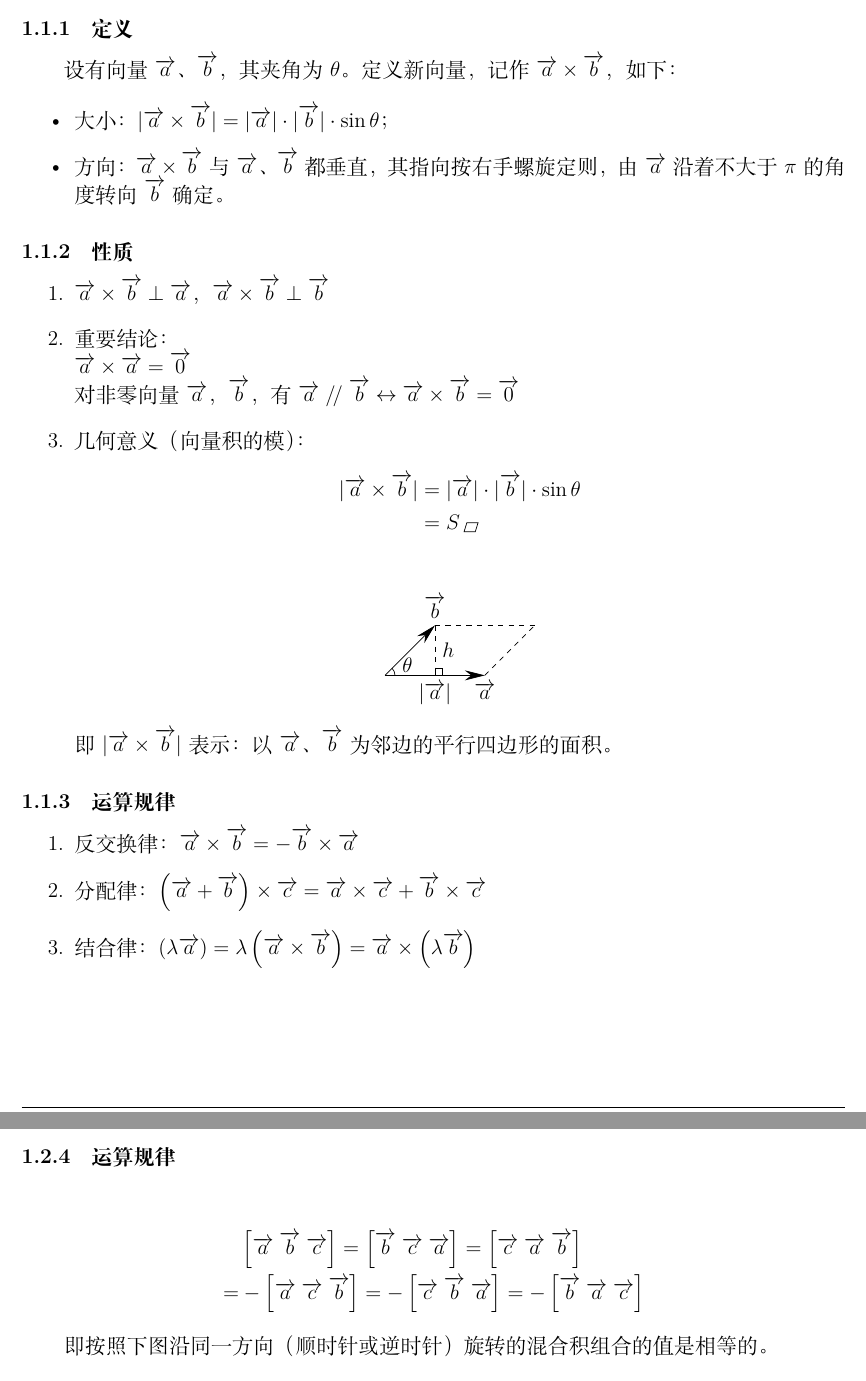
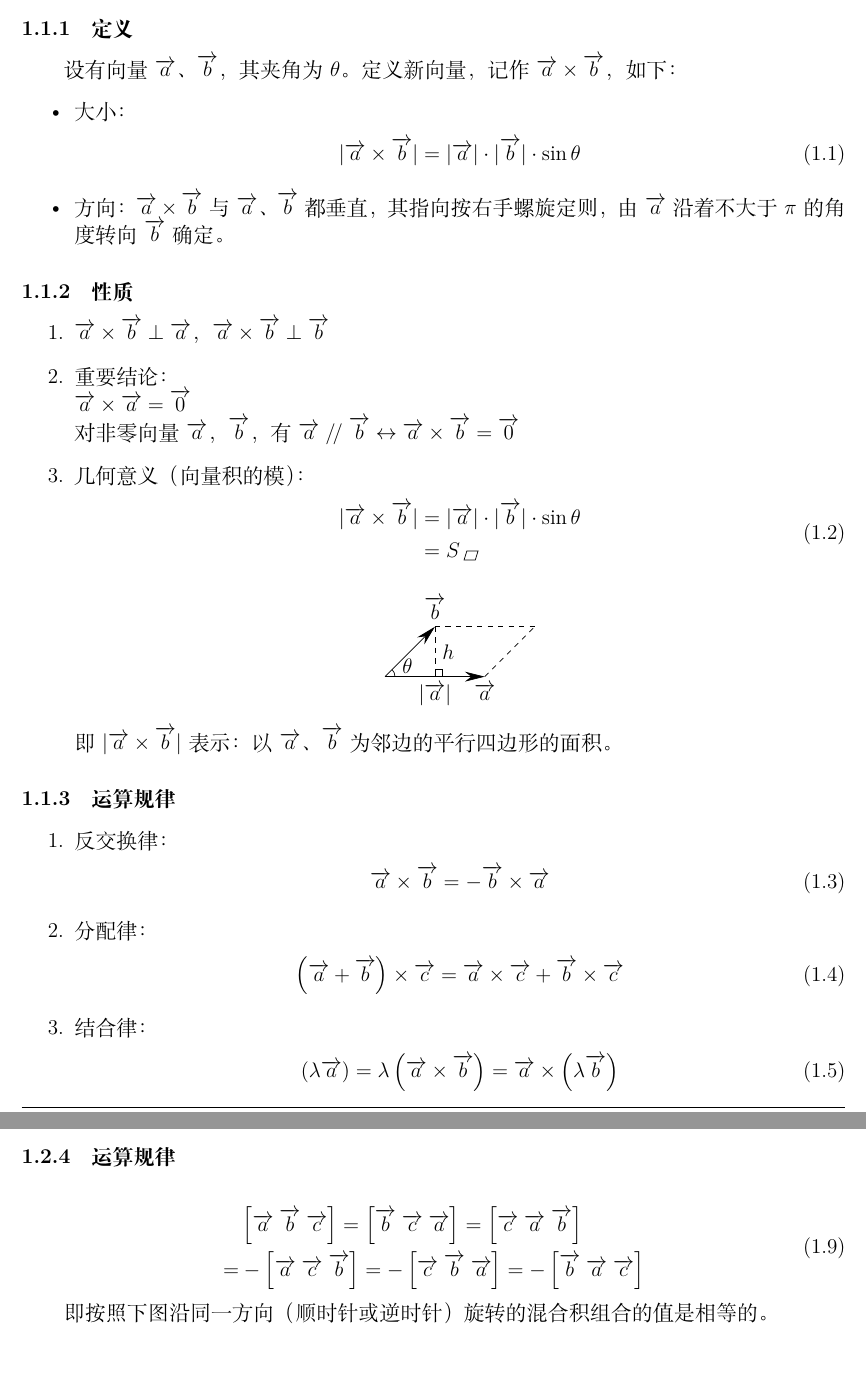
Before and after one commit to WHULai/Curriculums, a LaTeX document (Advanced Mathematics/Chapter 08 Notes.tex): two parts of pages 3 and 5 of 8, joined at a grey line, cut so that both start at the same text. Compiled offline with XeLaTeX.

Commit message:
Number some of the equations

```diff
--- a/Advanced Mathematics/Chapter 08 Notes.tex
+++ b/Advanced Mathematics/Chapter 08 Notes.tex
@@ -187,8 +187,11 @@
     记作\(\overrightarrow{a} \times \overrightarrow{b}\)，如下：
 
     \begin{itemize}
-        \item 大小：\(\lvert \overrightarrow{a} \times \overrightarrow{b} \rvert =
-            \lvert \overrightarrow{a} \rvert \cdot \lvert \overrightarrow{b} \rvert \cdot \sin\theta\)；
+        \item 大小：
+            \begin{align}
+                \lvert \overrightarrow{a} \times \overrightarrow{b} \rvert =
+                \lvert \overrightarrow{a} \rvert \cdot \lvert \overrightarrow{b} \rvert \cdot \sin\theta
+            \end{align}
         \item 方向：\(\overrightarrow{a} \times \overrightarrow{b}\)与\(\overrightarrow{a}\)、\(\overrightarrow{b}\)
             都垂直，其指向按右手螺旋定则，由\(\overrightarrow{a}\)沿着不大于\(\mathrm{\pi}\)
             的角度转向\(\overrightarrow{b}\)确定。
@@ -207,12 +210,15 @@
         \overrightarrow{b} \leftrightarrow \overrightarrow{a} \times \overrightarrow{b} =
         \overrightarrow{0}\)
         \item 几何意义（向量积的模）：
-            \begin{align*}
+            \begin{equation}
+                \begin{aligned}
                     \lvert \overrightarrow{a} \times \overrightarrow{b} \rvert &=
                     \lvert \overrightarrow{a} \rvert \cdot \lvert \overrightarrow{b} \rvert \cdot \sin\theta
                     \\
                     &= S_{\parallelogram}
-            \end{align*}
+                \end{aligned}
+            \end{equation}
+
 
             \[
                 \begin{tikzpicture}
@@ -237,12 +243,21 @@
 \subsubsection{运算规律}
 
     \begin{enumerate}
-        \item 反交换律：\(\overrightarrow{a} \times \overrightarrow{b} =
-            - \overrightarrow{b} \times \overrightarrow{a}\)
-        \item 分配律：\(\left(\overrightarrow{a} + \overrightarrow{b}\right) \times \overrightarrow{c}
-            = \overrightarrow{a} \times \overrightarrow{c} + \overrightarrow{b} \times \overrightarrow{c}\)
-        \item 结合律：\(\left(\lambda \overrightarrow{a}\right) = \lambda \left(\overrightarrow{a}
-            \times \overrightarrow{b}\right) = \overrightarrow{a} \times \left(\lambda \overrightarrow{b}\right)\)
+        \item 反交换律：
+            \begin{align}
+                \overrightarrow{a} \times \overrightarrow{b} =
+                - \overrightarrow{b} \times \overrightarrow{a}
+            \end{align}
+        \item 分配律：
+            \begin{align}
+                \left(\overrightarrow{a} + \overrightarrow{b}\right) \times \overrightarrow{c}
+                = \overrightarrow{a} \times \overrightarrow{c} + \overrightarrow{b} \times \overrightarrow{c}
+            \end{align}
+        \item 结合律：
+            \begin{align}
+                \left(\lambda \overrightarrow{a}\right) = \lambda \left(\overrightarrow{a}
+                \times \overrightarrow{b}\right) = \overrightarrow{a} \times \left(\lambda \overrightarrow{b}\right)
+            \end{align}
     \end{enumerate}
 
 \subsubsection{向量积的坐标表示}
@@ -321,7 +338,8 @@
 
 \subsubsection{运算规律}
 
-    \begin{align*}
+    \begin{equation}
+        \begin{aligned}
             &\left[\overrightarrow{a} \; \overrightarrow{b} \; \overrightarrow{c}\right] =
             \left[\overrightarrow{b} \; \overrightarrow{c} \; \overrightarrow{a}\right] =
             \left[\overrightarrow{c} \; \overrightarrow{a} \; \overrightarrow{b}\right]
```
Also changed, not shown: Advanced Mathematics/Chapter 08 Notes.pdf, Advanced Mathematics/Chapter 08 Notes.tex (17 more changed lines). Lines whose indentation alone changed are shown as unchanged.
